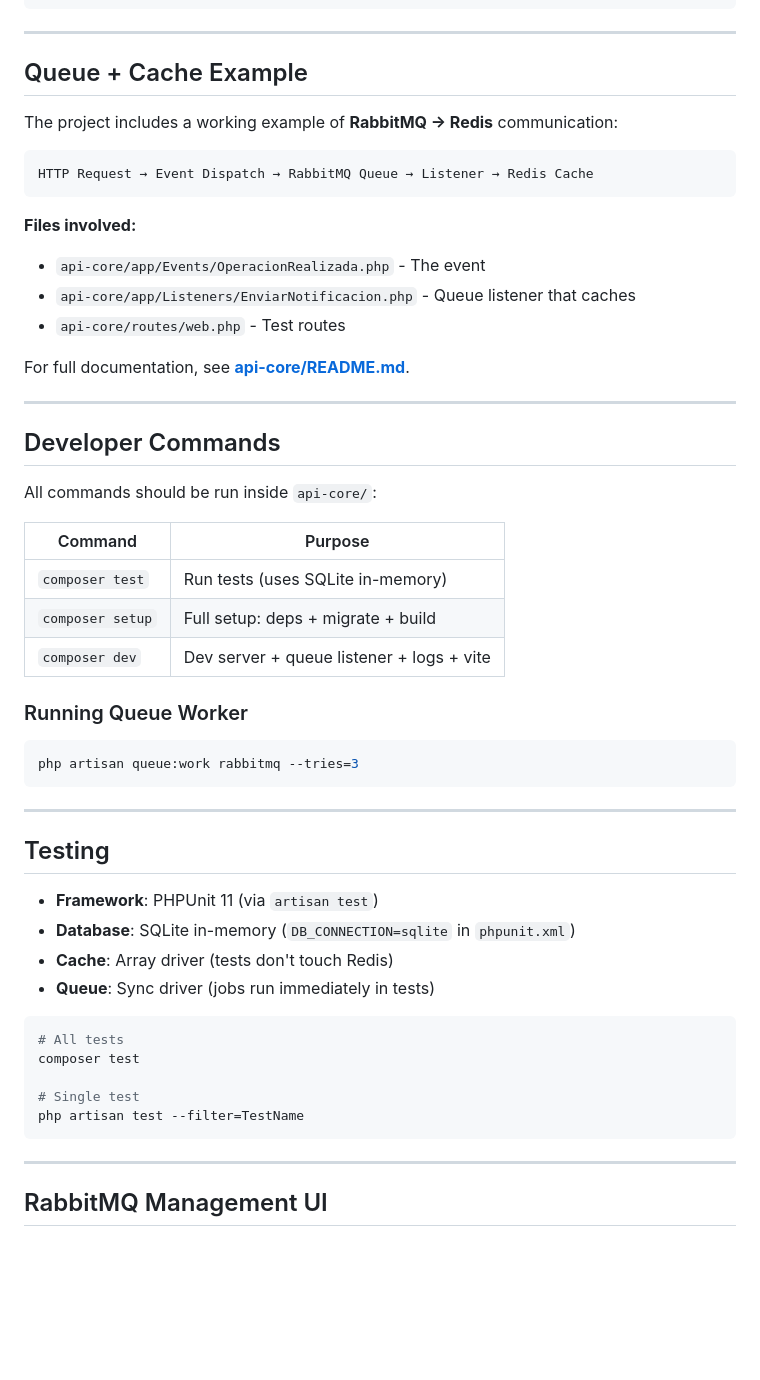
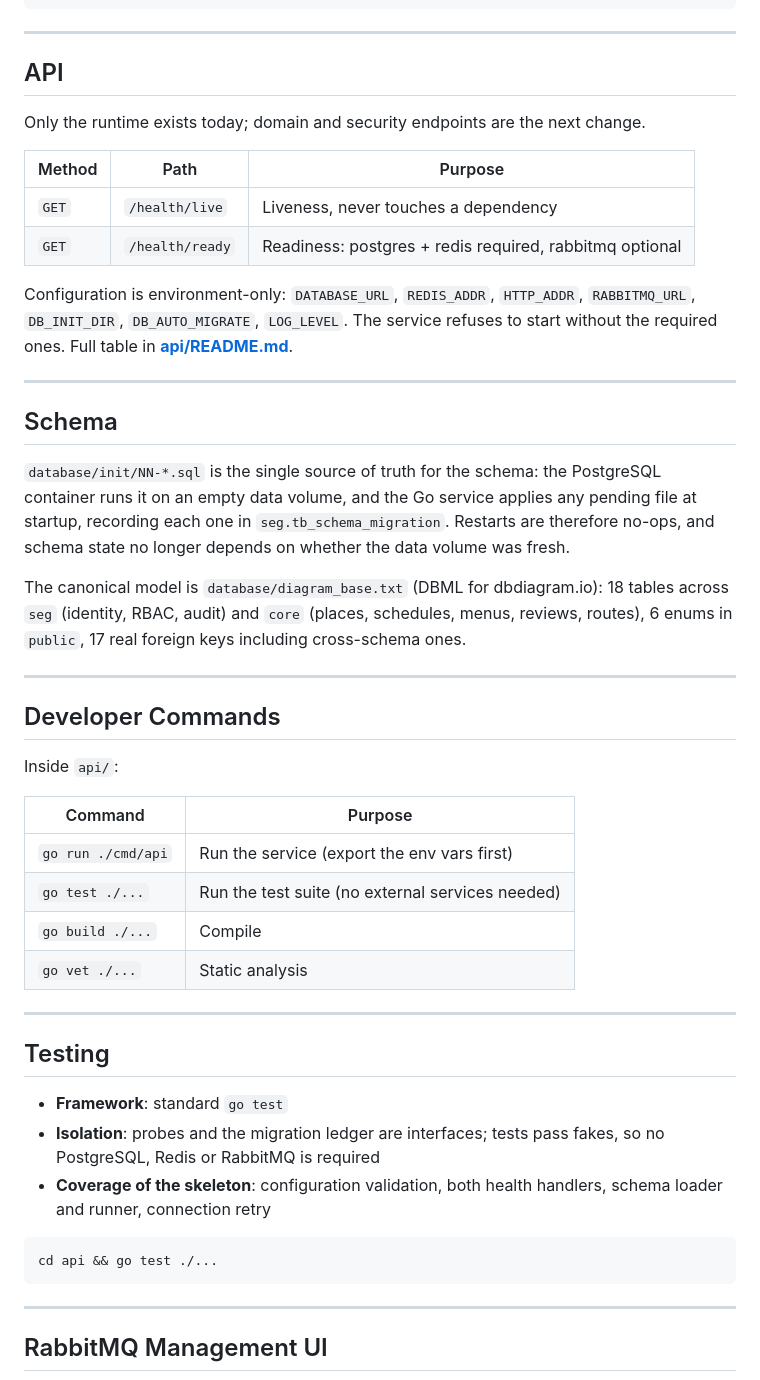
Before and after one commit to ivvanare/ecosystem_complete, a Markdown page: README.md, the part around one of its changes. GitHub-like rendering; blank space fills up the shorter version.

````diff
--- a/README.md
+++ b/README.md
@@ -81,53 +74,57 @@ melZone/
 
 ---
 
-## Queue + Cache Example
+## API
 
-The project includes a working example of **RabbitMQ → Redis** communication:
+Only the runtime exists today; domain and security endpoints are the next change.
 
-```
-HTTP Request → Event Dispatch → RabbitMQ Queue → Listener → Redis Cache
-```
+| Method | Path | Purpose |
+|---|---|---|
+| `GET` | `/health/live` | Liveness, never touches a dependency |
+| `GET` | `/health/ready` | Readiness: postgres + redis required, rabbitmq optional |
 
-**Files involved:**
-- `api-core/app/Events/OperacionRealizada.php` - The event
-- `api-core/app/Listeners/EnviarNotificacion.php` - Queue listener that caches
-- `api-core/routes/web.php` - Test routes
+Configuration is environment-only: `DATABASE_URL`, `REDIS_ADDR`, `HTTP_ADDR`,
+`RABBITMQ_URL`, `DB_INIT_DIR`, `DB_AUTO_MIGRATE`, `LOG_LEVEL`. The service refuses to
+start without the required ones. Full table in **[api/README.md](api/README.md)**.
 
-For full documentation, see **[api-core/README.md](api-core/README.md)**.
+---
+
+## Schema
+
+`database/init/NN-*.sql` is the single source of truth for the schema: the PostgreSQL
+container runs it on an empty data volume, and the Go service applies any pending file at
+startup, recording each one in `seg.tb_schema_migration`. Restarts are therefore no-ops,
+and schema state no longer depends on whether the data volume was fresh.
+
+The canonical model is `database/diagram_base.txt` (DBML for dbdiagram.io): 18 tables
+across `seg` (identity, RBAC, audit) and `core` (places, schedules, menus, reviews,
+routes), 6 enums in `public`, 17 real foreign keys including cross-schema ones.
 
 ---
 
 ## Developer Commands
 
-All commands should be run inside `api-core/`:
+Inside `api/`:
 
 | Command | Purpose |
 |---------|---------|
-| `composer test` | Run tests (uses SQLite in-memory) |
-| `composer setup` | Full setup: deps + migrate + build |
-| `composer dev` | Dev server + queue listener + logs + vite |
-
-### Running Queue Worker
-```bash
-php artisan queue:work rabbitmq --tries=3
-```
+| `go run ./cmd/api` | Run the service (export the env vars first) |
+| `go test ./...` | Run the test suite (no external services needed) |
+| `go build ./...` | Compile |
+| `go vet ./...` | Static analysis |
 
 ---
 
 ## Testing
 
-- **Framework**: PHPUnit 11 (via `artisan test`)
-- **Database**: SQLite in-memory (`DB_CONNECTION=sqlite` in `phpunit.xml`)
-- **Cache**: Array driver (tests don't touch Redis)
-- **Queue**: Sync driver (jobs run immediately in tests)
+- **Framework**: standard `go test`
+- **Isolation**: probes and the migration ledger are interfaces; tests pass fakes, so no
+  PostgreSQL, Redis or RabbitMQ is required
+- **Coverage of the skeleton**: configuration validation, both health handlers, schema
+  loader and runner, connection retry
 
 ```bash
-# All tests
-composer test
-
-# Single test
-php artisan test --filter=TestName
+cd api && go test ./...
 ```
 
 ---
````
Also changed, not shown: other parts of README.md (+47 -45 lines), AGENTS.md (+56 -40 lines).
